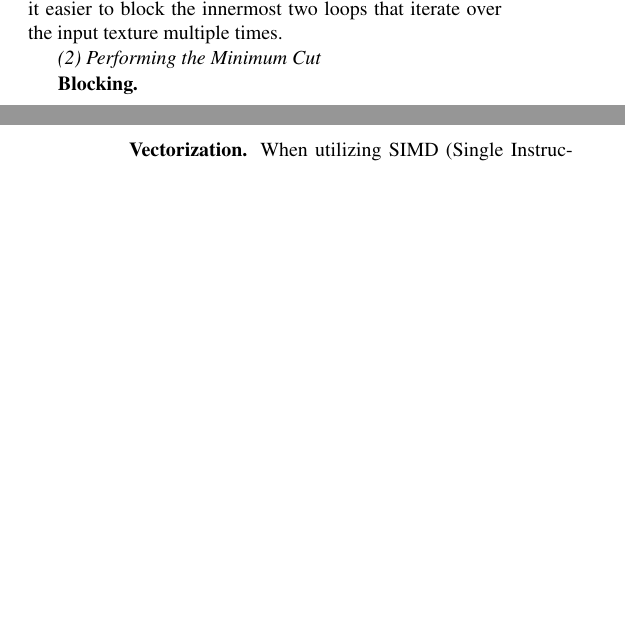
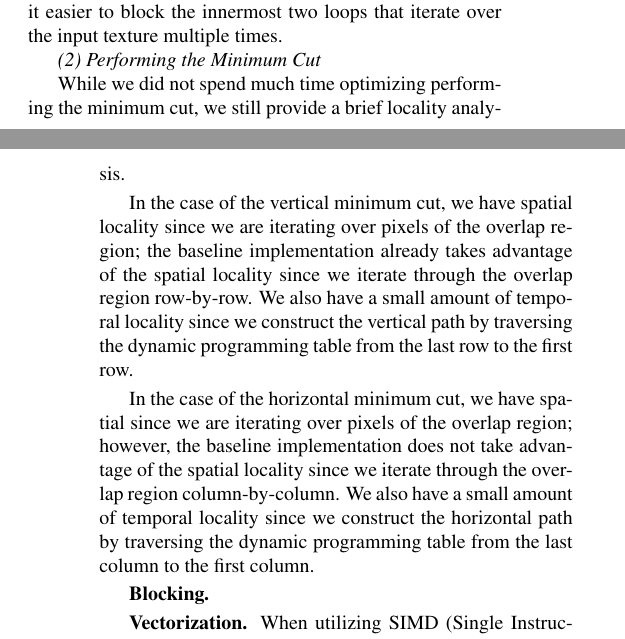
Before and after one commit to IvanSobko/image-quilting-optimization, a LaTeX paper (report/report.tex): two parts of the columns of pages 5 and 6 of 6 before the commit and two parts of the columns of pages 5 and 6 of 7 after it, joined at a grey line, cut so that both start at the same text, the shorter picture padded with empty space. Compiled offline with pdfLaTeX.

Commit message:
finish locality performing the minimum cut subsection

```diff
--- a/report/report.tex
+++ b/report/report.tex
@@ -251,6 +251,12 @@ This loop reordering allows now (1) reads the output overlap region exactly once
 
 \textit{(2) Performing the Minimum Cut}
 
+While we did not spend much time optimizing performing the minimum cut, we still provide a brief locality analysis.
+
+In the case of the vertical minimum cut, we have spatial locality since we are iterating over pixels of the overlap region; the baseline implementation already takes advantage of the spatial locality since we iterate through the overlap region row-by-row. We also have a small amount of temporal locality since we construct the vertical path by traversing the dynamic programming table from the last row to the first row.
+
+In the case of the horizontal minimum cut, we have spatial since we are iterating over pixels of the overlap region; however, the baseline implementation does not take advantage of the spatial locality since we iterate through the overlap region column-by-column. We also have a small amount of temporal locality since we construct the horizontal path by traversing the dynamic programming table from the last column to the first column.
+
 \mypar{Blocking}
 
 \mypar{Vectorization} When utilizing SIMD (Single Instruction, Multiple Data) vectorization, there are several considerations to keep in mind to maximize performance and efficiency: \\
```
